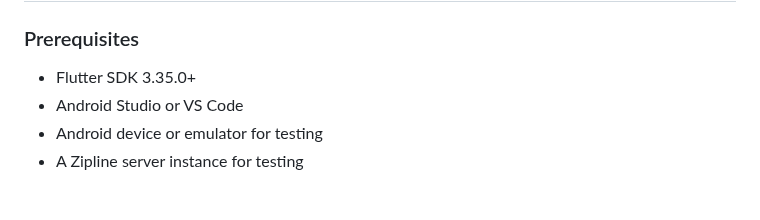
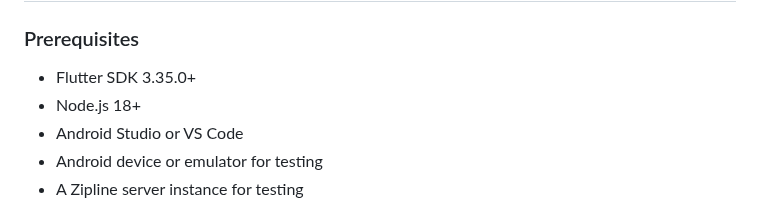
Before and after one commit to nikolanovoselec/zipline-native, a Markdown page: CONTRIBUTING.md, the part around the change. Drawn GitHub-style.

Commit message:
docs: include node prerequisite

```diff
--- a/CONTRIBUTING.md
+++ b/CONTRIBUTING.md
@@ -45,6 +45,7 @@ The process is pretty standard:
 ### Prerequisites
 
 - Flutter SDK 3.35.0+
+- Node.js 18+
 - Android Studio or VS Code
 - Android device or emulator for testing
 - A Zipline server instance for testing
```
